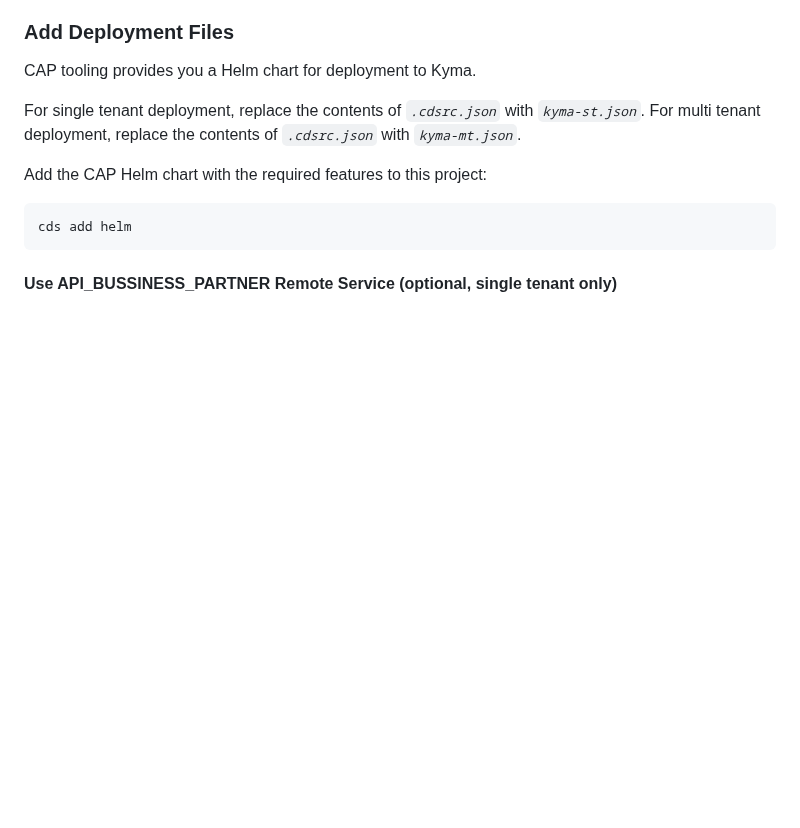
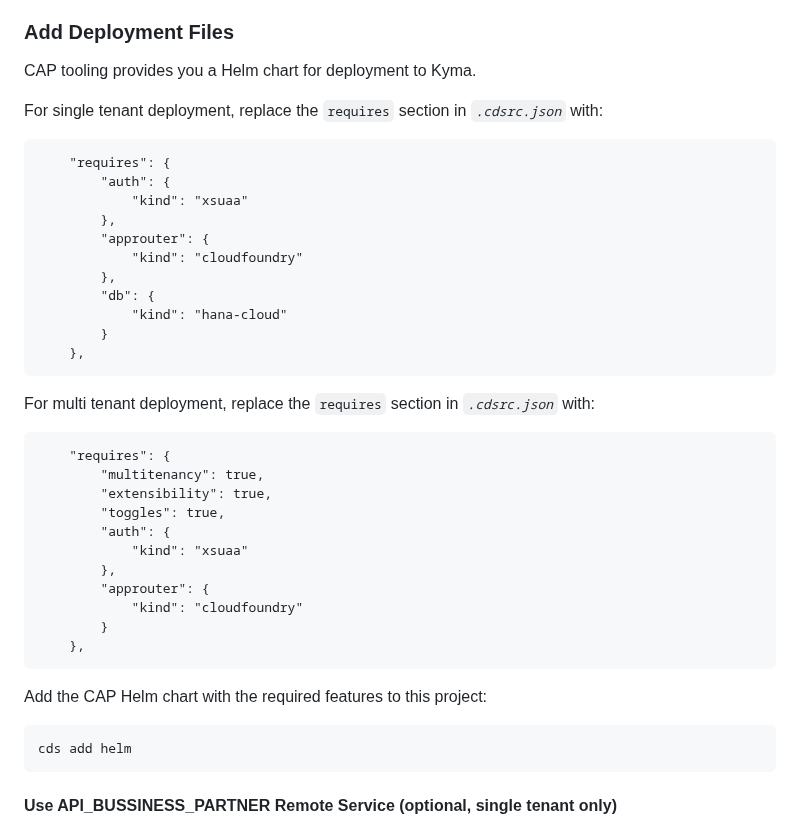
Before and after one commit to SAP-samples/cloud-cap-samples-java, a Markdown page: README.md, the part around the change. GitHub-like rendering; blank space fills up the shorter version.

Commit message:
Put instructions for .cdsrc.json adaptions into README

````diff
--- a/README.md
+++ b/README.md
@@ -247,8 +247,37 @@ Before you can access the UI using the (tenant-specific) URL to the bookshop(-mt
 
 CAP tooling provides you a Helm chart for deployment to Kyma.
 
-For single tenant deployment, replace the contents of _`.cdsrc.json`_ with _`kyma-st.json`_.
-For multi tenant deployment, replace the contents of _`.cdsrc.json`_ with _`kyma-mt.json`_.
+For single tenant deployment, replace the `requires` section in _`.cdsrc.json`_ with:
+
+```
+    "requires": {
+        "auth": {
+            "kind": "xsuaa"
+        },
+        "approuter": {
+            "kind": "cloudfoundry"
+        },
+        "db": {
+            "kind": "hana-cloud"
+        }
+    },
+```
+
+For multi tenant deployment, replace the `requires` section in _`.cdsrc.json`_ with:
+
+```
+    "requires": {
+        "multitenancy": true,
+        "extensibility": true,
+        "toggles": true,
+        "auth": {
+            "kind": "xsuaa"
+        },
+        "approuter": {
+            "kind": "cloudfoundry"
+        }
+    },
+```
 
 Add the CAP Helm chart with the required features to this project:
 
````
